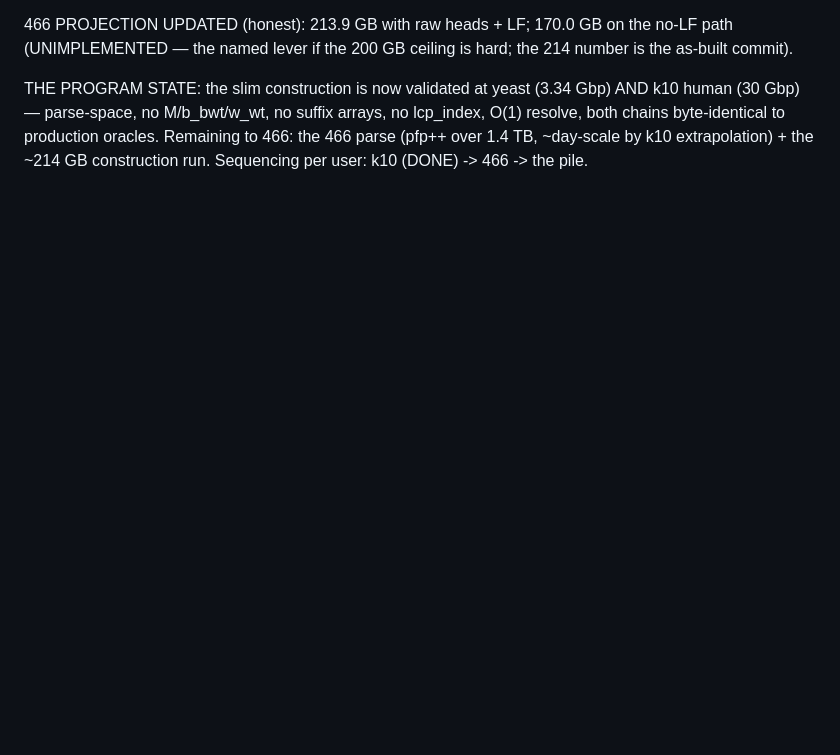
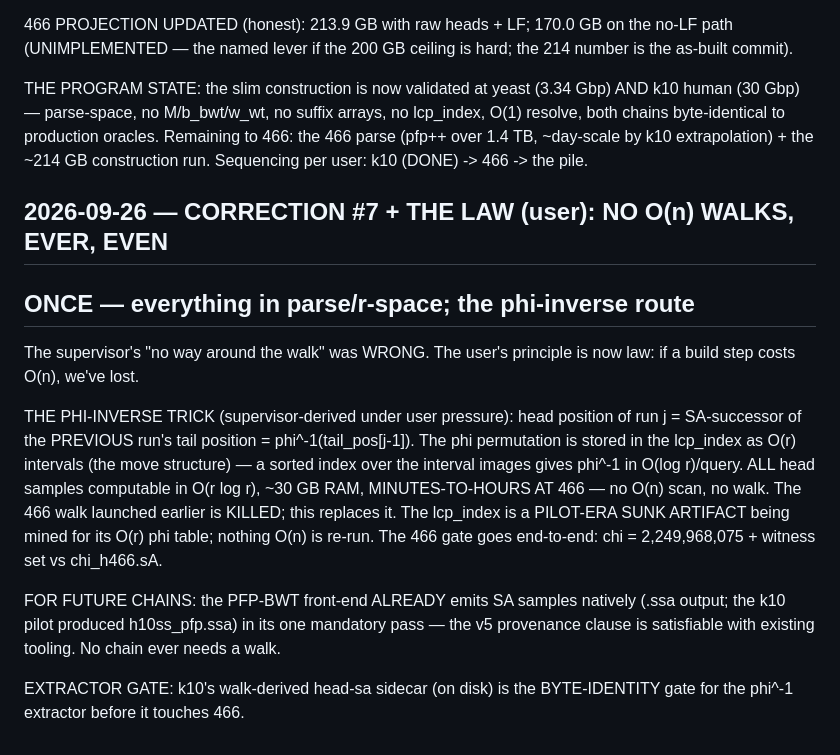
Before and after one commit to pangenome/sxgc, a Markdown page: RESEARCH.md, the part around the change. Drawn GitHub-style; blank space fills up the shorter version.

Commit message:
correction #7 + THE LAW (user): no O(n) walks ever — phi-inverse head-sample extraction (O(r log r), ~30GB, mines the sunk lcp_index's phi table) replaces the 466 walk (killed); PFP-BWT front-end already emits .ssa samples natively for future chains

```diff
--- a/RESEARCH.md
+++ b/RESEARCH.md
@@ -1376,3 +1376,28 @@ suffix arrays, no lcp_index, O(1) resolve, both chains byte-identical
 to production oracles. Remaining to 466: the 466 parse (pfp++ over
 1.4 TB, ~day-scale by k10 extrapolation) + the ~214 GB construction
 run. Sequencing per user: k10 (DONE) -> 466 -> the pile.
+
+## 2026-09-26 — CORRECTION #7 + THE LAW (user): NO O(n) WALKS, EVER, EVEN
+## ONCE — everything in parse/r-space; the phi-inverse route
+
+The supervisor's "no way around the walk" was WRONG. The user's principle
+is now law: if a build step costs O(n), we've lost.
+
+THE PHI-INVERSE TRICK (supervisor-derived under user pressure): head
+position of run j = SA-successor of the PREVIOUS run's tail position =
+phi^-1(tail_pos[j-1]). The phi permutation is stored in the lcp_index as
+O(r) intervals (the move structure) — a sorted index over the interval
+images gives phi^-1 in O(log r)/query. ALL head samples computable in
+O(r log r), ~30 GB RAM, MINUTES-TO-HOURS AT 466 — no O(n) scan, no walk.
+The 466 walk launched earlier is KILLED; this replaces it. The lcp_index
+is a PILOT-ERA SUNK ARTIFACT being mined for its O(r) phi table; nothing
+O(n) is re-run. The 466 gate goes end-to-end: chi = 2,249,968,075 +
+witness set vs chi_h466.sA.
+
+FOR FUTURE CHAINS: the PFP-BWT front-end ALREADY emits SA samples
+natively (.ssa output; the k10 pilot produced h10ss_pfp.ssa) in its one
+mandatory pass — the v5 provenance clause is satisfiable with existing
+tooling. No chain ever needs a walk.
+
+EXTRACTOR GATE: k10's walk-derived head-sa sidecar (on disk) is the
+BYTE-IDENTITY gate for the phi^-1 extractor before it touches 466.
```
